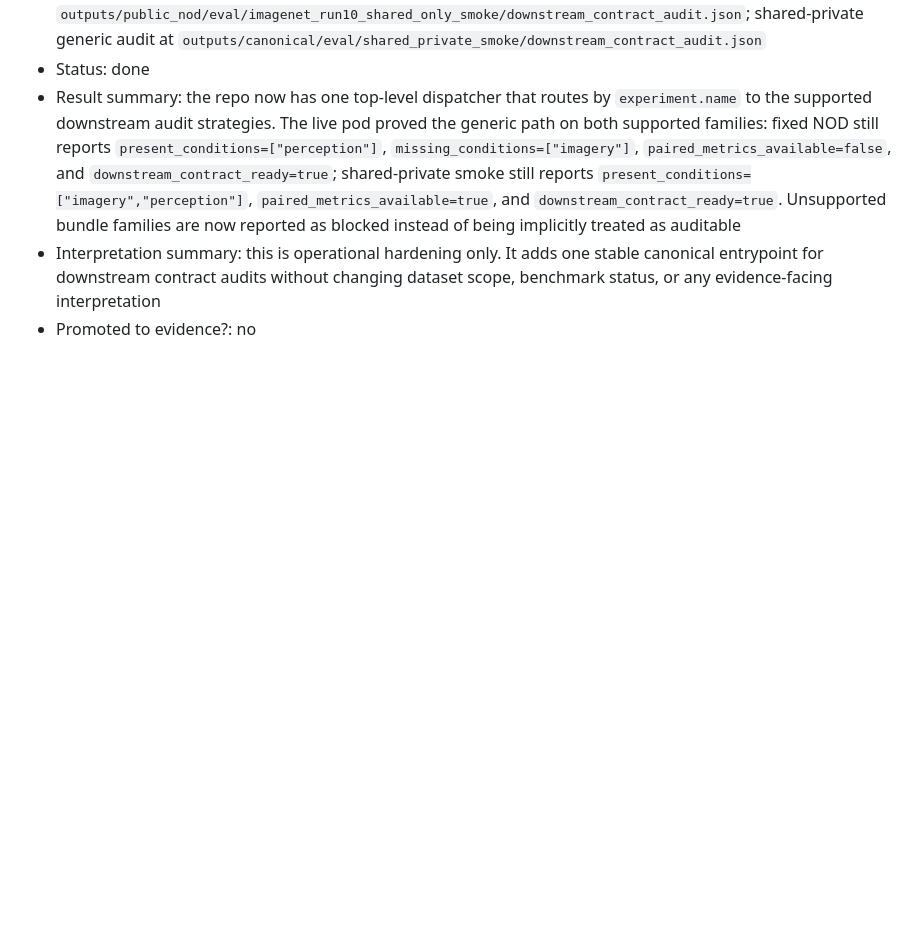
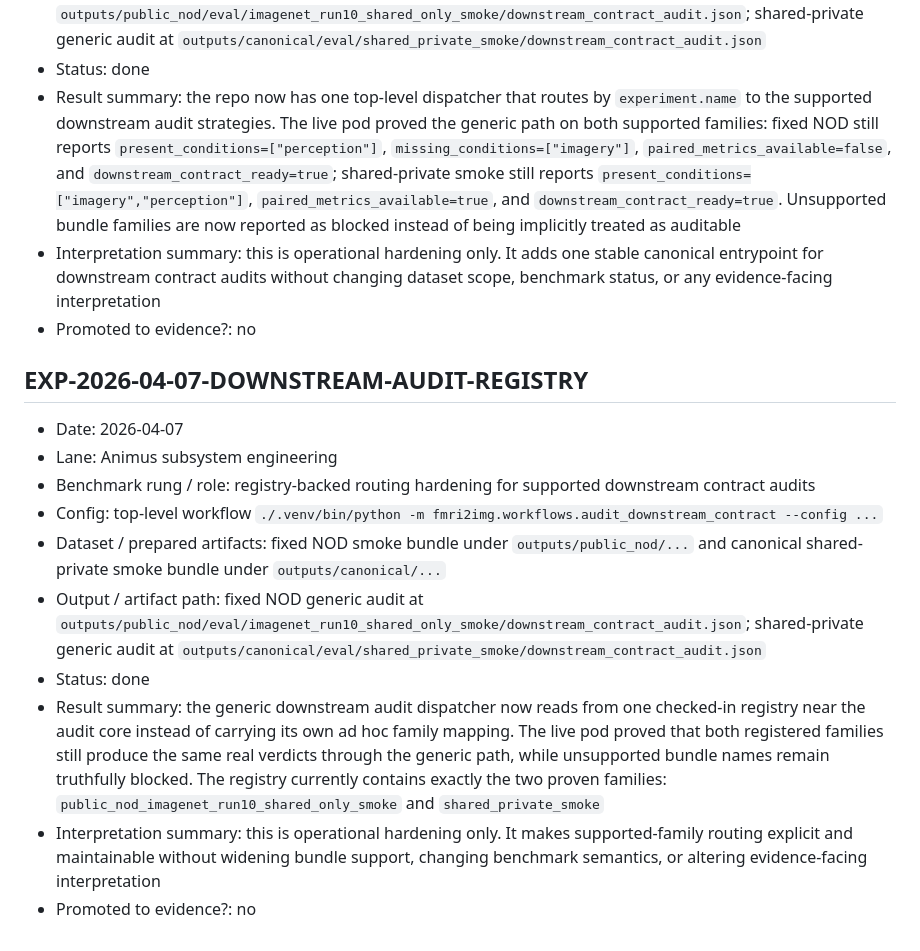
Before and after one commit to toniIepure25/perceptionVSimagination, a Markdown page: docs/EXPERIMENT_REGISTRY.md, the part around the change. Rendered like a GitHub page; blank space fills up the shorter version.

```diff
--- a/docs/EXPERIMENT_REGISTRY.md
+++ b/docs/EXPERIMENT_REGISTRY.md
@@ -371,3 +371,16 @@ Copy this block:
 - Result summary: the repo now has one top-level dispatcher that routes by `experiment.name` to the supported downstream audit strategies. The live pod proved the generic path on both supported families: fixed NOD still reports `present_conditions=["perception"]`, `missing_conditions=["imagery"]`, `paired_metrics_available=false`, and `downstream_contract_ready=true`; shared-private smoke still reports `present_conditions=["imagery","perception"]`, `paired_metrics_available=true`, and `downstream_contract_ready=true`. Unsupported bundle families are now reported as blocked instead of being implicitly treated as auditable
 - Interpretation summary: this is operational hardening only. It adds one stable canonical entrypoint for downstream contract audits without changing dataset scope, benchmark status, or any evidence-facing interpretation
 - Promoted to evidence?: no
+
+## EXP-2026-04-07-DOWNSTREAM-AUDIT-REGISTRY
+
+- Date: 2026-04-07
+- Lane: Animus subsystem engineering
+- Benchmark rung / role: registry-backed routing hardening for supported downstream contract audits
+- Config: top-level workflow `./.venv/bin/python -m fmri2img.workflows.audit_downstream_contract --config ...`
+- Dataset / prepared artifacts: fixed NOD smoke bundle under `outputs/public_nod/...` and canonical shared-private smoke bundle under `outputs/canonical/...`
+- Output / artifact path: fixed NOD generic audit at `outputs/public_nod/eval/imagenet_run10_shared_only_smoke/downstream_contract_audit.json`; shared-private generic audit at `outputs/canonical/eval/shared_private_smoke/downstream_contract_audit.json`
+- Status: done
+- Result summary: the generic downstream audit dispatcher now reads from one checked-in registry near the audit core instead of carrying its own ad hoc family mapping. The live pod proved that both registered families still produce the same real verdicts through the generic path, while unsupported bundle names remain truthfully blocked. The registry currently contains exactly the two proven families: `public_nod_imagenet_run10_shared_only_smoke` and `shared_private_smoke`
+- Interpretation summary: this is operational hardening only. It makes supported-family routing explicit and maintainable without widening bundle support, changing benchmark semantics, or altering evidence-facing interpretation
+- Promoted to evidence?: no
```
Also changed, not shown: Documentation.md (+33 -0 lines), docs/PROJECT_MASTER_LOG.md (+9 -0 lines).
